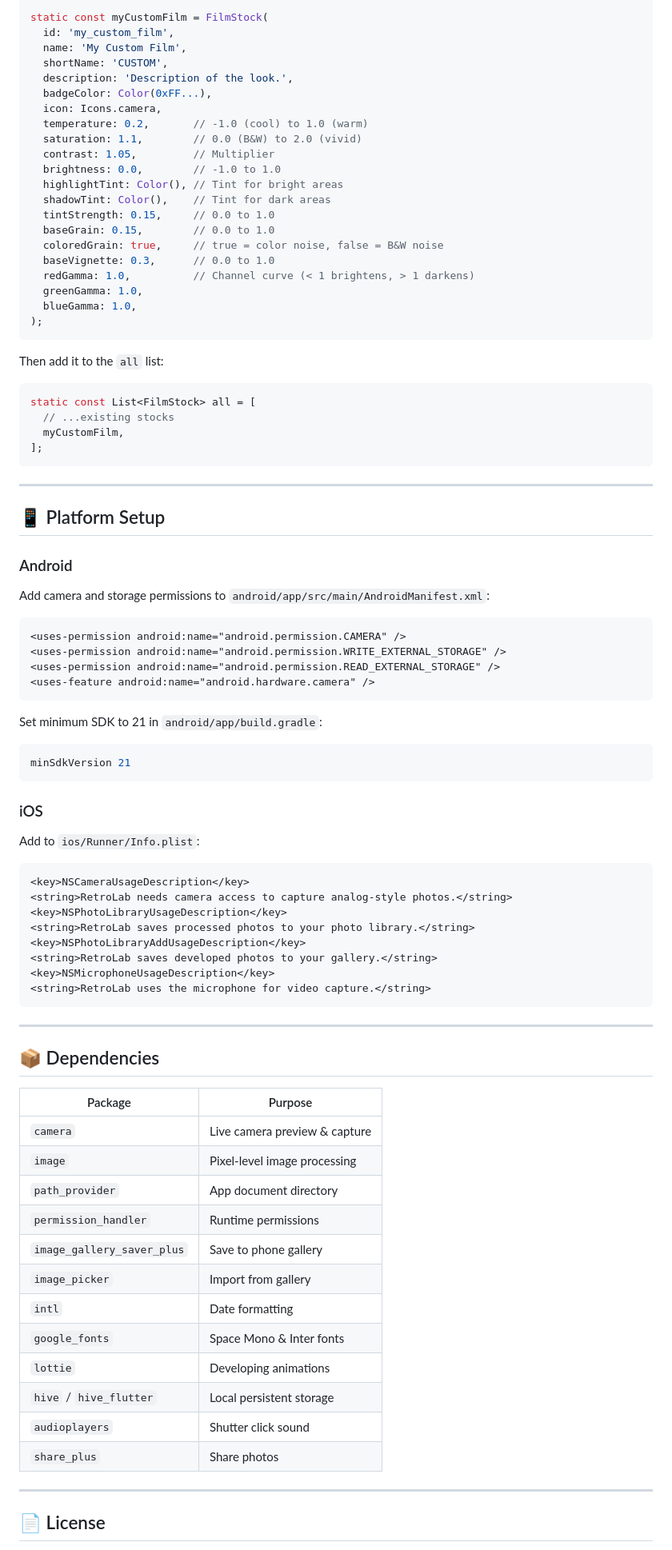
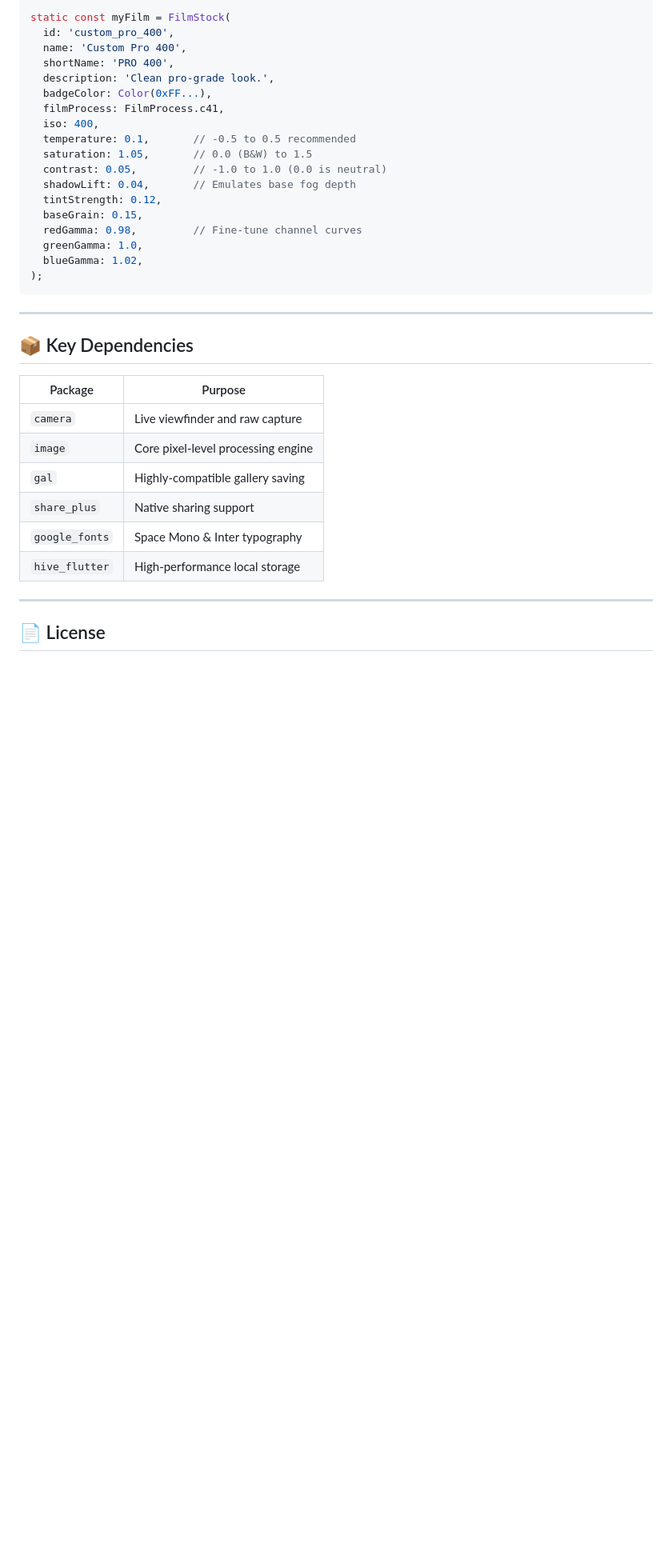
Before and after one commit to AlvaroLopezLoayza/RetroLab, a Markdown page: README.md, the part around one of its changes. Shown at 80% size. Rendered like a GitHub page; blank space fills up the shorter version.

Commit message:
docs: update README with expanded film stock list, professional feature set, and revised technical architecture documentation

````diff
--- a/README.md
+++ b/README.md
@@ -156,86 +115,37 @@ To add a new film stock, edit `lib/core/film_stocks.dart`:
 
 ```dart
-static const myCustomFilm = FilmStock(
-  id: 'my_custom_film',
-  name: 'My Custom Film',
-  shortName: 'CUSTOM',
-  description: 'Description of the look.',
+static const myFilm = FilmStock(
+  id: 'custom_pro_400',
+  name: 'Custom Pro 400',
+  shortName: 'PRO 400',
+  description: 'Clean pro-grade look.',
   badgeColor: Color(0xFF...),
-  icon: Icons.camera,
-  temperature: 0.2,       // -1.0 (cool) to 1.0 (warm)
-  saturation: 1.1,        // 0.0 (B&W) to 2.0 (vivid)
-  contrast: 1.05,         // Multiplier
-  brightness: 0.0,        // -1.0 to 1.0
-  highlightTint: Color(), // Tint for bright areas
-  shadowTint: Color(),    // Tint for dark areas
-  tintStrength: 0.15,     // 0.0 to 1.0
-  baseGrain: 0.15,        // 0.0 to 1.0
-  coloredGrain: true,     // true = color noise, false = B&W noise
-  baseVignette: 0.3,      // 0.0 to 1.0
-  redGamma: 1.0,          // Channel curve (< 1 brightens, > 1 darkens)
+  filmProcess: FilmProcess.c41,
+  iso: 400,
+  temperature: 0.1,       // -0.5 to 0.5 recommended
+  saturation: 1.05,       // 0.0 (B&W) to 1.5
+  contrast: 0.05,         // -1.0 to 1.0 (0.0 is neutral)
+  shadowLift: 0.04,       // Emulates base fog depth
+  tintStrength: 0.12,
+  baseGrain: 0.15,
+  redGamma: 0.98,         // Fine-tune channel curves
   greenGamma: 1.0,
-  blueGamma: 1.0,
+  blueGamma: 1.02,
 );
-```
-
-Then add it to the `all` list:
-```dart
-static const List<FilmStock> all = [
-  // ...existing stocks
-  myCustomFilm,
-];
 ```
 
 ---
 
-## 📱 Platform Setup
-
-### Android
-Add camera and storage permissions to `android/app/src/main/AndroidManifest.xml`:
-
-```xml
-<uses-permission android:name="android.permission.CAMERA" />
-<uses-permission android:name="android.permission.WRITE_EXTERNAL_STORAGE" />
-<uses-permission android:name="android.permission.READ_EXTERNAL_STORAGE" />
-<uses-feature android:name="android.hardware.camera" />
-```
-
-Set minimum SDK to 21 in `android/app/build.gradle`:
-```groovy
-minSdkVersion 21
-```
-
-### iOS
-Add to `ios/Runner/Info.plist`:
-```xml
-<key>NSCameraUsageDescription</key>
-<string>RetroLab needs camera access to capture analog-style photos.</string>
-<key>NSPhotoLibraryUsageDescription</key>
-<string>RetroLab saves processed photos to your photo library.</string>
-<key>NSPhotoLibraryAddUsageDescription</key>
-<string>RetroLab saves developed photos to your gallery.</string>
-<key>NSMicrophoneUsageDescription</key>
-<string>RetroLab uses the microphone for video capture.</string>
-```
-
----
-
-## 📦 Dependencies
+## 📦 Key Dependencies
 
 | Package | Purpose |
 |---|---|
-| `camera` | Live camera preview & capture |
-| `image` | Pixel-level image processing |
-| `path_provider` | App document directory |
-| `permission_handler` | Runtime permissions |
-| `image_gallery_saver_plus` | Save to phone gallery |
-| `image_picker` | Import from gallery |
-| `intl` | Date formatting |
-| `google_fonts` | Space Mono & Inter fonts |
-| `lottie` | Developing animations |
-| `hive` / `hive_flutter` | Local persistent storage |
-| `audioplayers` | Shutter click sound |
-| `share_plus` | Share photos |
+| `camera` | Live viewfinder and raw capture |
+| `image` | Core pixel-level processing engine |
+| `gal` | Highly-compatible gallery saving |
+| `share_plus` | Native sharing support |
+| `google_fonts` | Space Mono & Inter typography |
+| `hive_flutter` | High-performance local storage |
 
 ---
 
````
Also changed, not shown: other parts of README.md (+52 -93 lines).
